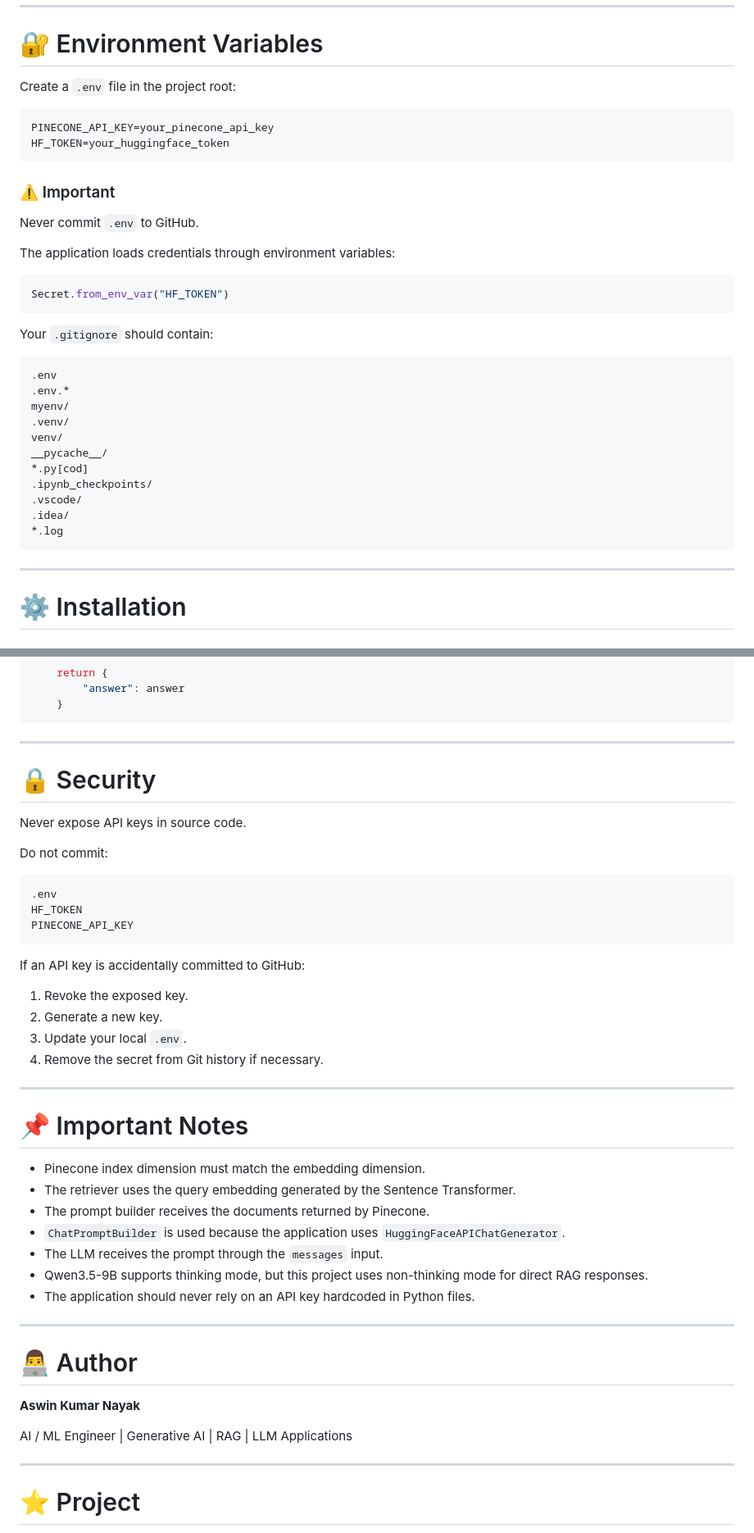
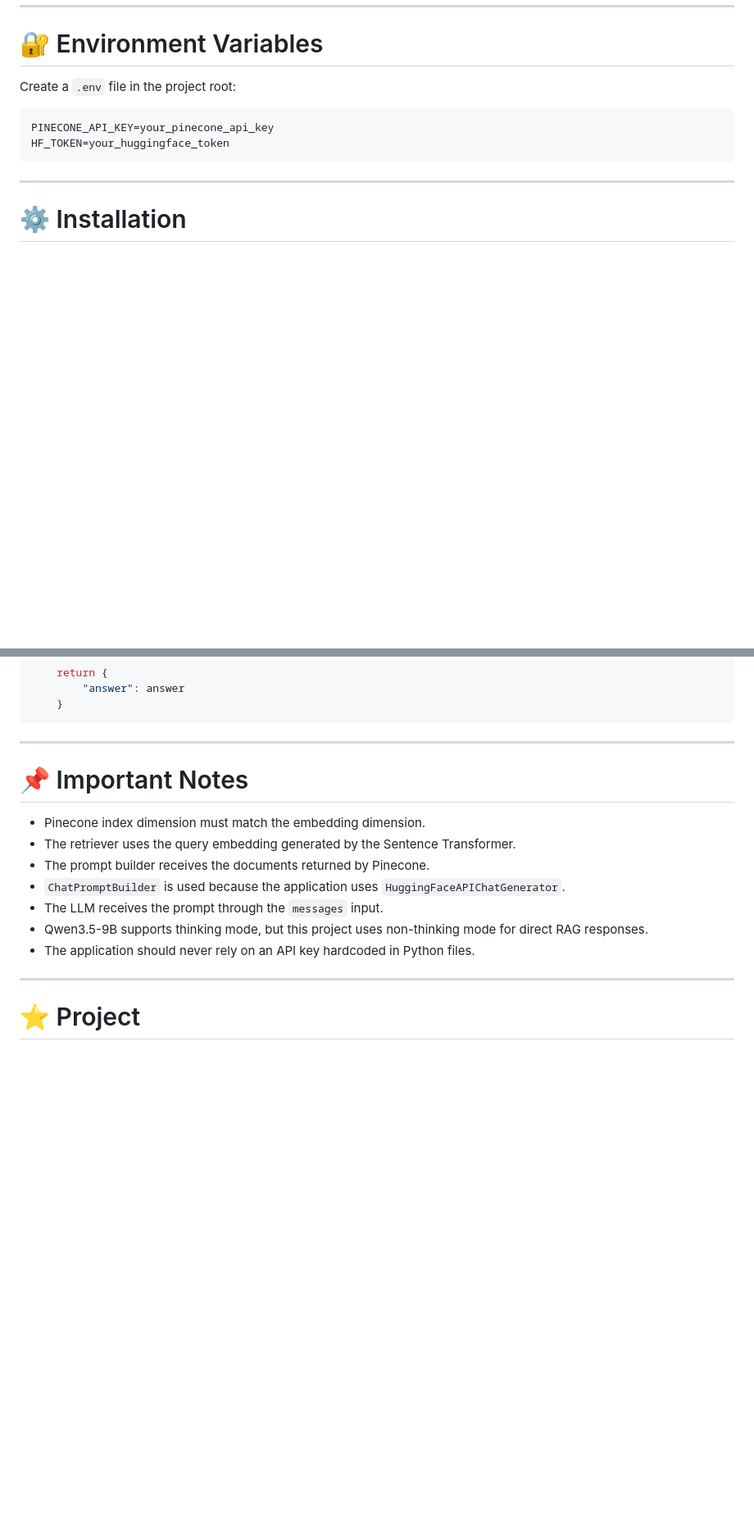
Before and after one commit to Aswin0802/Haystack-Pinecone-RAG-FastAPI, a Markdown page: README.md, 2 parts joined by grey strips. Shown at 82% size. Drawn GitHub-style; blank space fills up the shorter version.

````diff
--- a/README.md
+++ b/README.md
@@ -260,33 +259,6 @@ Create a `.env` file in the project root:
 PINECONE_API_KEY=your_pinecone_api_key
 HF_TOKEN=your_huggingface_token
 ```
-
-### ⚠️ Important
-
-Never commit `.env` to GitHub.
-
-The application loads credentials through environment variables:
-
-```python
-Secret.from_env_var("HF_TOKEN")
-```
-
-Your `.gitignore` should contain:
-
-```gitignore
-.env
-.env.*
-myenv/
-.venv/
-venv/
-__pycache__/
-*.py[cod]
-.ipynb_checkpoints/
-.vscode/
-.idea/
-*.log
-```
-
 ---
 
 # ⚙️ Installation
@@ -758,26 +648,7 @@ async def get_answer(query: str = Form(...)):
 
 ---
 
-# 🔒 Security
 
-Never expose API keys in source code.
-
-Do not commit:
-
-```text
-.env
-HF_TOKEN
-PINECONE_API_KEY
-```
-
-If an API key is accidentally committed to GitHub:
-
-1. Revoke the exposed key.
-2. Generate a new key.
-3. Update your local `.env`.
-4. Remove the secret from Git history if necessary.
-
----
 
 # 📌 Important Notes
 
@@ -790,15 +661,6 @@ If an API key is accidentally committed to GitHub:
 - The application should never rely on an API key hardcoded in Python files.
 
 ---
-
-# 👨‍💻 Author
-
-**Aswin Kumar Nayak**
-
-AI / ML Engineer | Generative AI | RAG | LLM Applications
-
----
-
 # ⭐ Project
 
 If you find this project useful, consider giving the repository a ⭐ on GitHub.
````
Also changed, not shown: other parts of README.md (+3 -86 lines).
